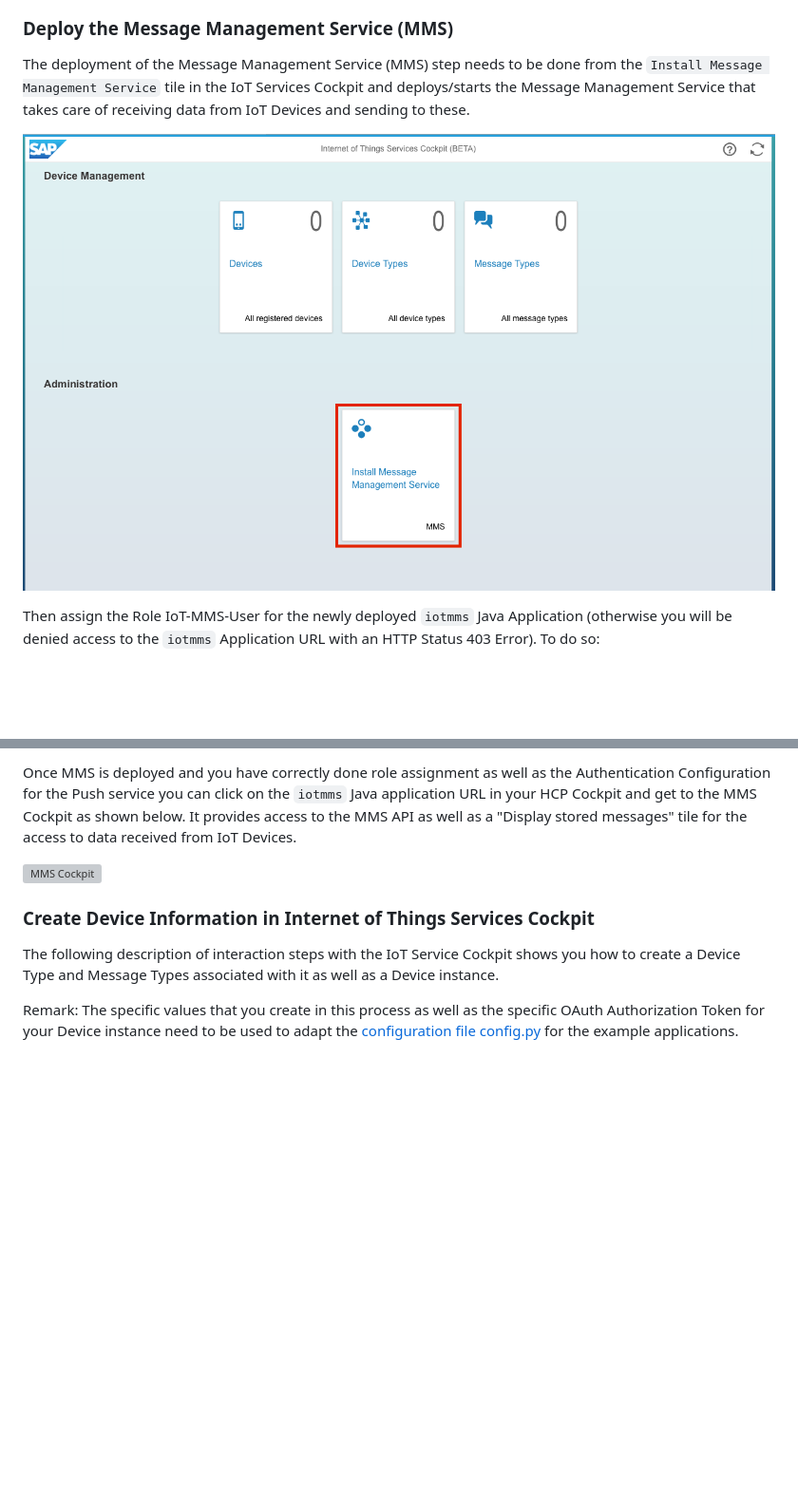
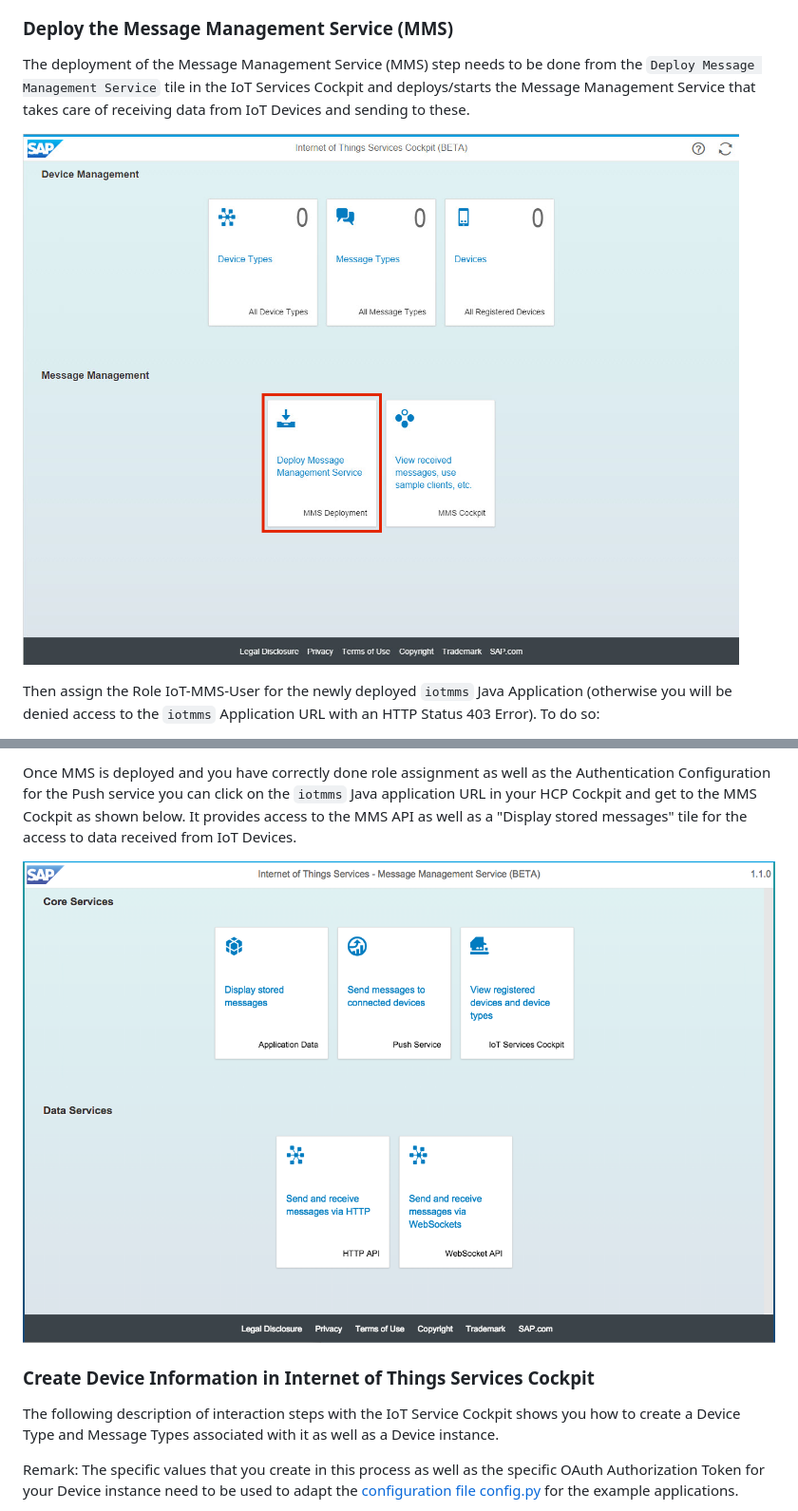
Before and after one commit to SAP-archive/cloud-platform-iot-starterkit, a Markdown page: README.md, 2 parts joined by grey strips. Shown: that part at 95% size. GitHub-like rendering; pictures changed too: images/iot_cockpit_v11.png (added), images/mms_dashboard_v11.png (added); blank space fills up the shorter version; grey boxes are pictures that could not be loaded.

Commit message:
screenshots and descriptive text for IoT Cockpit and MMS dashboard updated for new version

````diff
--- a/README.md
+++ b/README.md
@@ -55,9 +55,9 @@ Before you can use the services you have to enable them in your HANA Cloud Platf
 
 ### Deploy the Message Management Service (MMS)
 
-The deployment of the Message Management Service (MMS) step needs to be done from the ```Install Message Management Service``` tile in the IoT Services Cockpit and deploys/starts the Message Management Service that takes care of receiving data from IoT Devices and sending to these.
+The deployment of the Message Management Service (MMS) step needs to be done from the ```Deploy Message Management Service``` tile in the IoT Services Cockpit and deploys/starts the Message Management Service that takes care of receiving data from IoT Devices and sending to these.
 
-![IoT Services Cockpit](images/iot_cockpit.png)
+![IoT Services Cockpit](images/iot_cockpit_v11.png)
 
 Then assign the Role IoT-MMS-User for the newly deployed ```iotmms``` Java Application (otherwise you will be denied access to the ```iotmms``` Application URL with an HTTP Status 403 Error). To do so:
 * Go to the Java Applications tab in your SAP HANA Cloud Platform cockpit of your account
@@ -88,7 +88,7 @@ Authentication Configuration for the Push service you can click on the
 Cockpit as shown below. It provides access to the MMS API as well as a "Display
 stored messages" tile for the access to data received from IoT Devices.
 
-![MMS Cockpit](images/mms_dashboard.png?raw=true "MMS Cockpit")
+![MMS Cockpit](images/mms_dashboard_v11.png?raw=true "MMS Cockpit")
 
 ### Create Device Information in Internet of Things Services Cockpit
 
````
Also changed, not shown: other parts of README.md (+2 -2 lines), images/iot_cockpit_final_v11.png (added).
